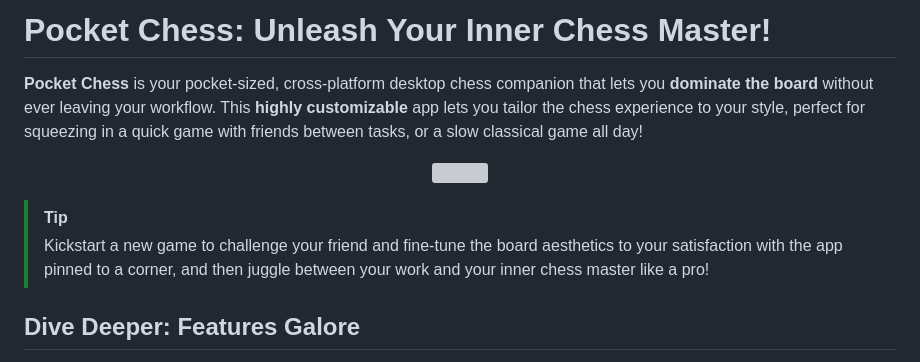
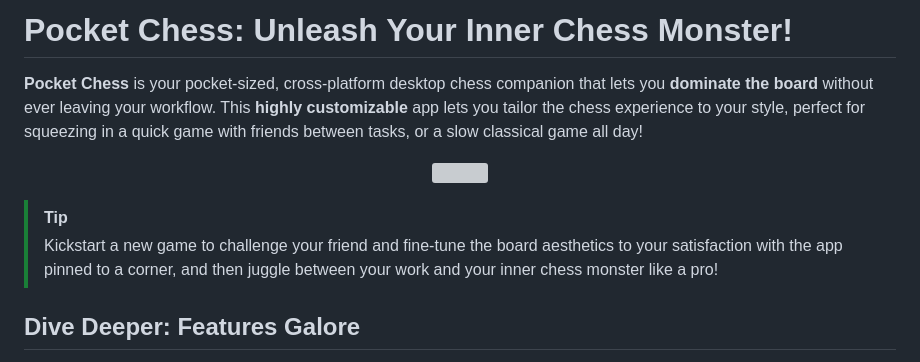
Before and after one commit to srirams04/pocket-chess, a Markdown page: README.md, the part around the change. Rendered like a GitHub page; grey boxes are pictures that could not be loaded.

```diff
--- a/README.md
+++ b/README.md
@@ -1,5 +1,5 @@
 
-# Pocket Chess: Unleash Your Inner Chess Master!
+# Pocket Chess: Unleash Your Inner Chess Monster!
 
 **Pocket Chess** is your pocket-sized, cross-platform desktop chess companion that lets you **dominate the board** without ever leaving your workflow. This **highly customizable** app lets you tailor the chess experience to your style, perfect for squeezing in a quick game with friends between tasks, or a slow classical game all day!
 
@@ -8,7 +8,7 @@
 </p>
 
 > [!TIP]
-> Kickstart a new game to challenge your friend and fine-tune the board aesthetics to your satisfaction with the app pinned to a corner, and then juggle between your work and your inner chess master like a pro!
+> Kickstart a new game to challenge your friend and fine-tune the board aesthetics to your satisfaction with the app pinned to a corner, and then juggle between your work and your inner chess monster like a pro!
 
 <!---
 **Download Pocket Chess today and customise your perfect chess experience!** -->
```
